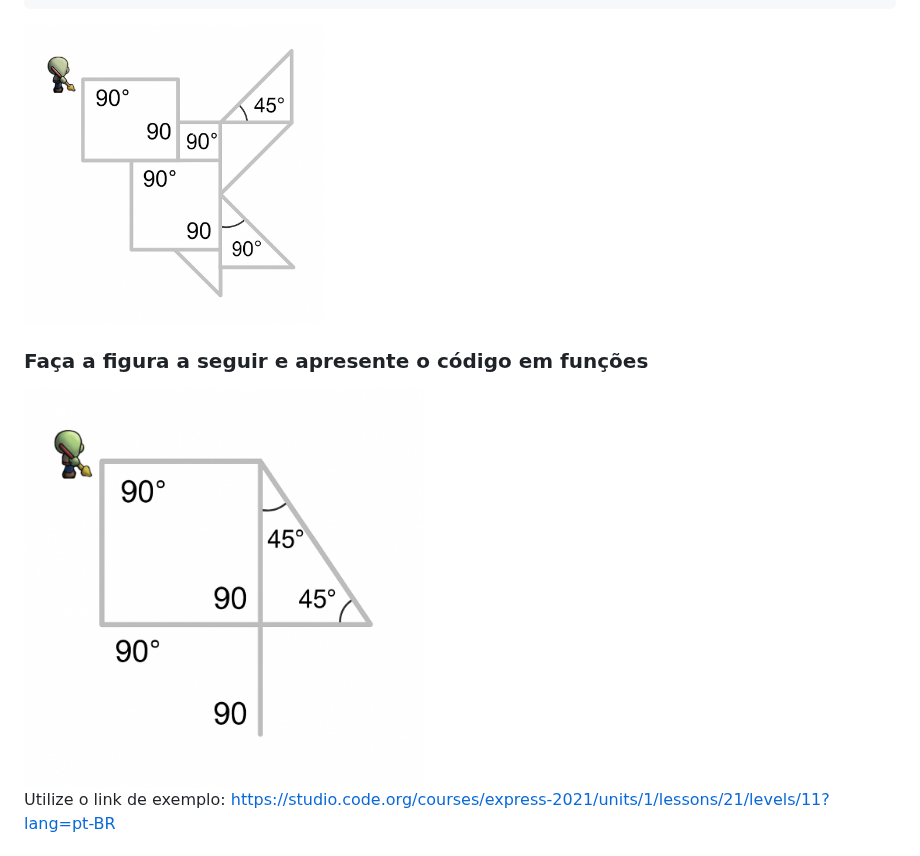
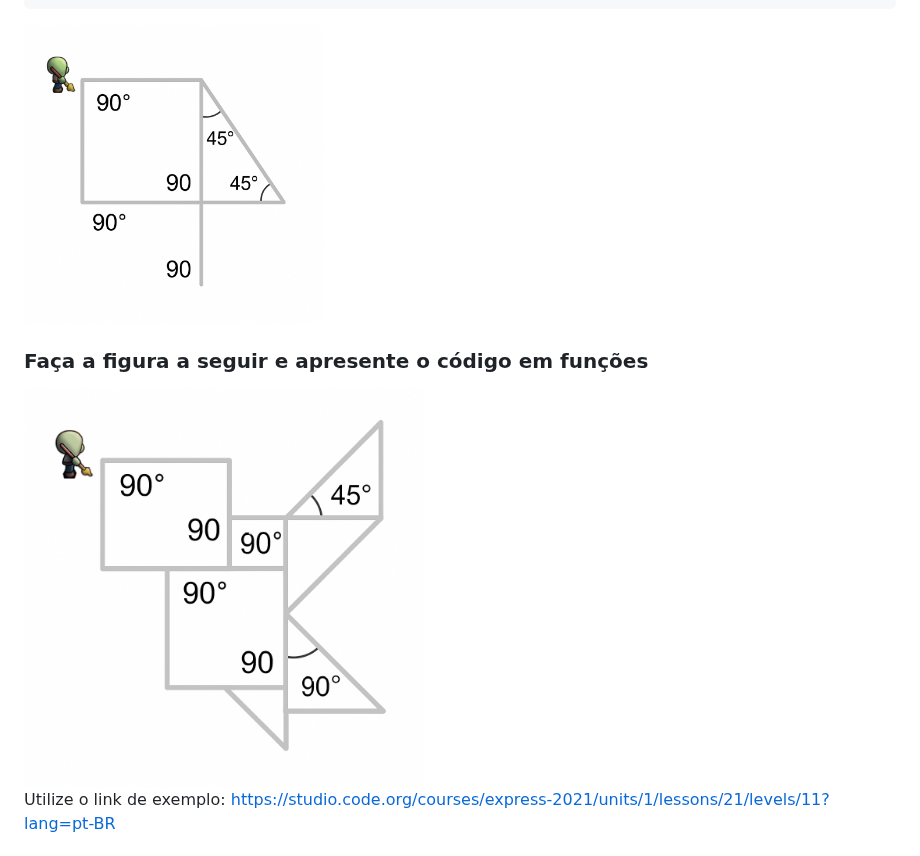
Before and after one commit to mchavesferreira/matematicaaplicada, a Markdown page: README.md, the part around the change. Rendered like a GitHub page.

````diff
--- a/README.md
+++ b/README.md
@@ -101,11 +101,11 @@ for (var i = 0; i < 2; i++) {
   turnLeft(45);
 }
 ```
-<img src=https://raw.githubusercontent.com/mchavesferreira/matematicaaplicada/refs/heads/main/figuras/figuraexemplo1.png width=300 height=300>
+<img src=https://raw.githubusercontent.com/mchavesferreira/matematicaaplicada/refs/heads/main/figuras/figuraexemplo2.png width=300 height=300>
 
 ### Faça a figura a seguir e apresente o código em funções
 
-<img src=https://raw.githubusercontent.com/mchavesferreira/matematicaaplicada/refs/heads/main/figuras/figuraexemplo2.png width=400 height=400>
+<img src=https://raw.githubusercontent.com/mchavesferreira/matematicaaplicada/refs/heads/main/figuras/figuraexemplo1.png width=400 height=400>
 
 Utilize o link de exemplo:
 https://studio.code.org/courses/express-2021/units/1/lessons/21/levels/11?lang=pt-BR
````
